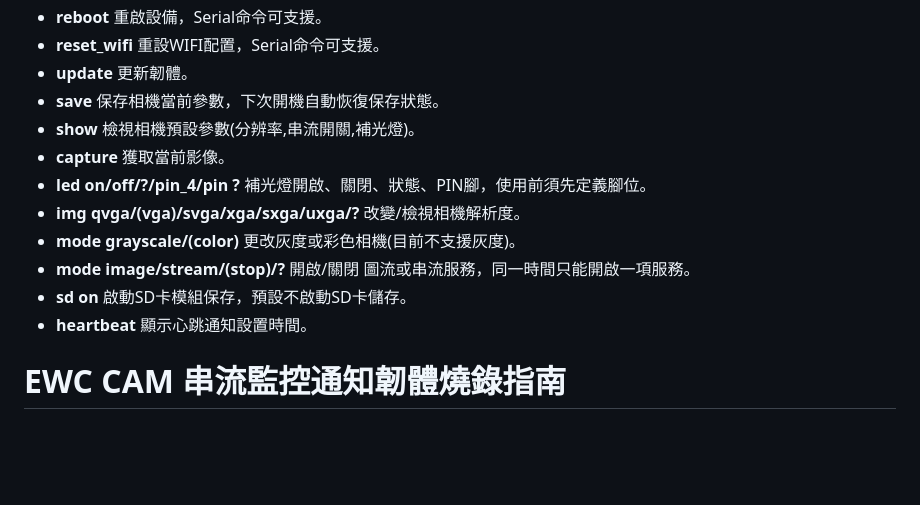
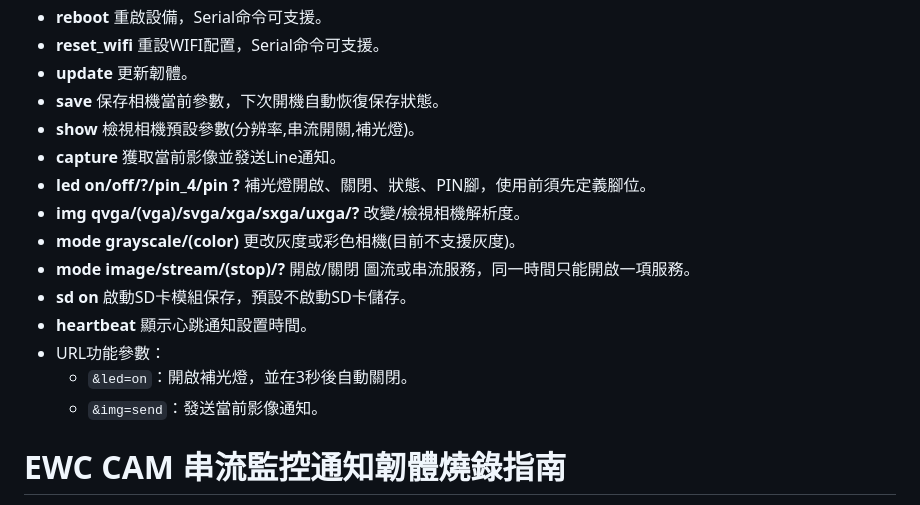
Before and after one commit to cypswu/espmqtt, a Markdown page: CAM/Readme.md, the part around the change. Drawn GitHub-style; blank space fills up the shorter version.

```diff
--- a/CAM/Readme.md
+++ b/CAM/Readme.md
@@ -43,13 +43,16 @@
 - **update** 更新韌體。
 - **save** 保存相機當前參數，下次開機自動恢復保存狀態。
 - **show** 檢視相機預設參數(分辨率,串流開關,補光燈)。
-- **capture** 獲取當前影像。
+- **capture** 獲取當前影像並發送Line通知。
 - **led on/off/?/pin_4/pin ?** 補光燈開啟、關閉、狀態、PIN腳，使用前須先定義腳位。
 - **img qvga/(vga)/svga/xga/sxga/uxga/?** 改變/檢視相機解析度。
 - **mode grayscale/(color)** 更改灰度或彩色相機(目前不支援灰度)。
 - **mode image/stream/(stop)/?** 開啟/關閉 圖流或串流服務，同一時間只能開啟一項服務。
 - **sd on** 啟動SD卡模組保存，預設不啟動SD卡儲存。
 - **heartbeat** 顯示心跳通知設置時間。
+- URL功能參數：
+  - `&led=on`：開啟補光燈，並在3秒後自動關閉。
+  - `&img=send`：發送當前影像通知。
 
 # EWC CAM 串流監控通知韌體燒錄指南
 
```
